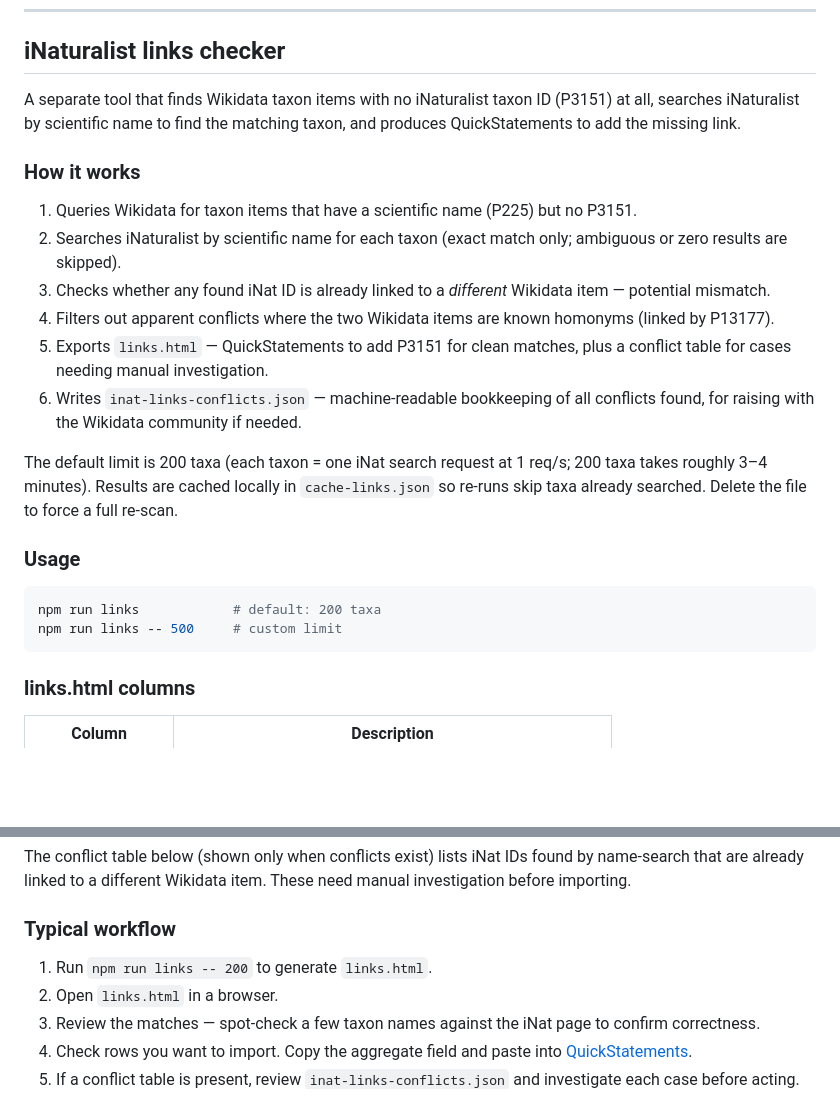
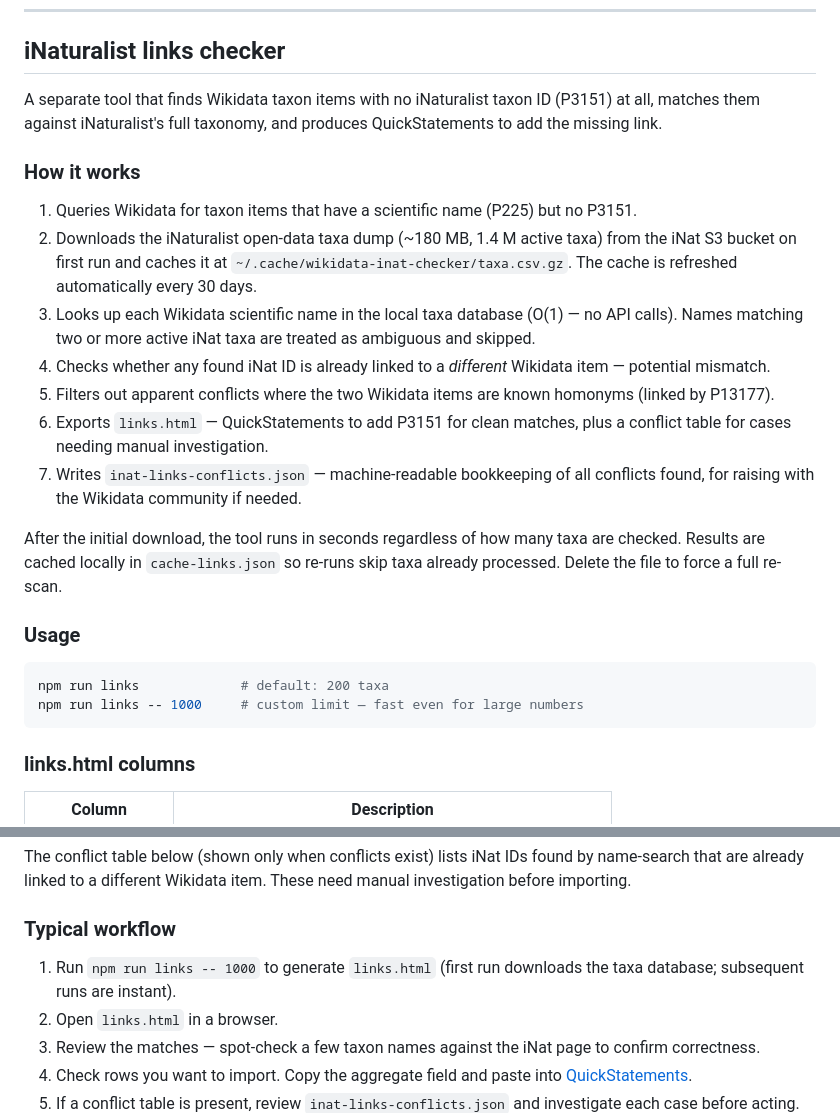
Before and after one commit to Livia-Rasp/wikidata-inat-checker, a Markdown page: README.md, 2 parts joined by grey strips. Drawn GitHub-style; blank space fills up the shorter version.

Commit message:
docs: update README links checker section for taxa DB workflow
Co-Authored-By: Claude Sonnet 4.6 <noreply@anthropic.com>

````diff
--- a/README.md
+++ b/README.md
@@ -102,24 +102,25 @@ npm run names -- 500     # custom limit
 
 ## iNaturalist links checker
 
-A separate tool that finds Wikidata taxon items with no iNaturalist taxon ID (P3151) at all, searches iNaturalist by scientific name to find the matching taxon, and produces QuickStatements to add the missing link.
+A separate tool that finds Wikidata taxon items with no iNaturalist taxon ID (P3151) at all, matches them against iNaturalist's full taxonomy, and produces QuickStatements to add the missing link.
 
 ### How it works
 
 1. Queries Wikidata for taxon items that have a scientific name (P225) but no P3151.
-2. Searches iNaturalist by scientific name for each taxon (exact match only; ambiguous or zero results are skipped).
-3. Checks whether any found iNat ID is already linked to a *different* Wikidata item — potential mismatch.
-4. Filters out apparent conflicts where the two Wikidata items are known homonyms (linked by P13177).
-5. Exports `links.html` — QuickStatements to add P3151 for clean matches, plus a conflict table for cases needing manual investigation.
-6. Writes `inat-links-conflicts.json` — machine-readable bookkeeping of all conflicts found, for raising with the Wikidata community if needed.
+2. Downloads the iNaturalist open-data taxa dump (~180 MB, 1.4 M active taxa) from the iNat S3 bucket on first run and caches it at `~/.cache/wikidata-inat-checker/taxa.csv.gz`. The cache is refreshed automatically every 30 days.
+3. Looks up each Wikidata scientific name in the local taxa database (O(1) — no API calls). Names matching two or more active iNat taxa are treated as ambiguous and skipped.
+4. Checks whether any found iNat ID is already linked to a *different* Wikidata item — potential mismatch.
+5. Filters out apparent conflicts where the two Wikidata items are known homonyms (linked by P13177).
+6. Exports `links.html` — QuickStatements to add P3151 for clean matches, plus a conflict table for cases needing manual investigation.
+7. Writes `inat-links-conflicts.json` — machine-readable bookkeeping of all conflicts found, for raising with the Wikidata community if needed.
 
-The default limit is 200 taxa (each taxon = one iNat search request at 1 req/s; 200 taxa takes roughly 3–4 minutes). Results are cached locally in `cache-links.json` so re-runs skip taxa already searched. Delete the file to force a full re-scan.
+After the initial download, the tool runs in seconds regardless of how many taxa are checked. Results are cached locally in `cache-links.json` so re-runs skip taxa already processed. Delete the file to force a full re-scan.
 
 ### Usage
 
 ```sh
-npm run links            # default: 200 taxa
-npm run links -- 500     # custom limit
+npm run links             # default: 200 taxa
+npm run links -- 1000     # custom limit — fast even for large numbers
 ```
 
 ### links.html columns
@@ -138,7 +139,7 @@ The conflict table below (shown only when conflicts exist) lists iNat IDs found
 
 ### Typical workflow
 
-1. Run `npm run links -- 200` to generate `links.html`.
+1. Run `npm run links -- 1000` to generate `links.html` (first run downloads the taxa database; subsequent runs are instant).
 2. Open `links.html` in a browser.
 3. Review the matches — spot-check a few taxon names against the iNat page to confirm correctness.
 4. Check rows you want to import. Copy the aggregate field and paste into [QuickStatements](https://quickstatements.toolforge.org/).
````
